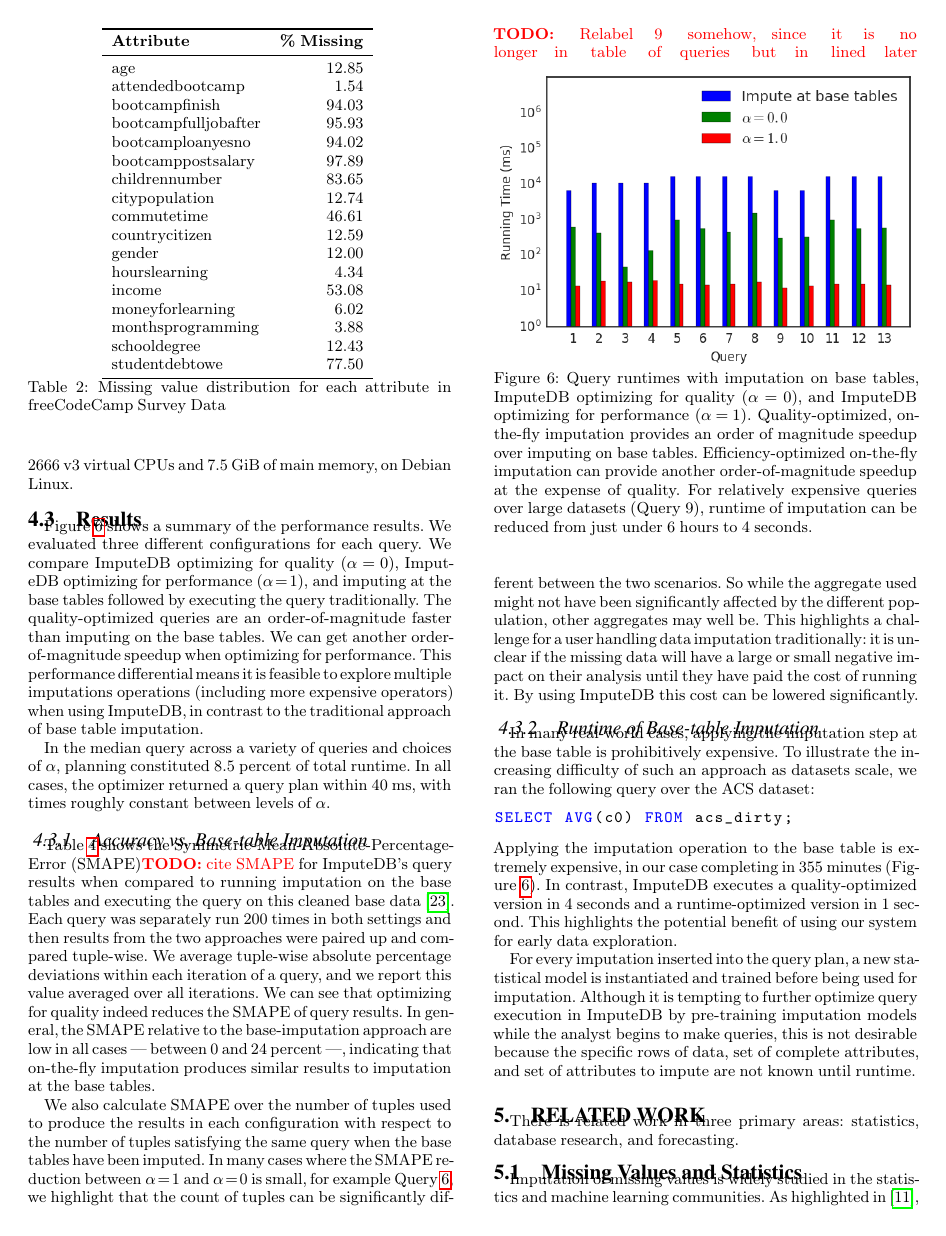
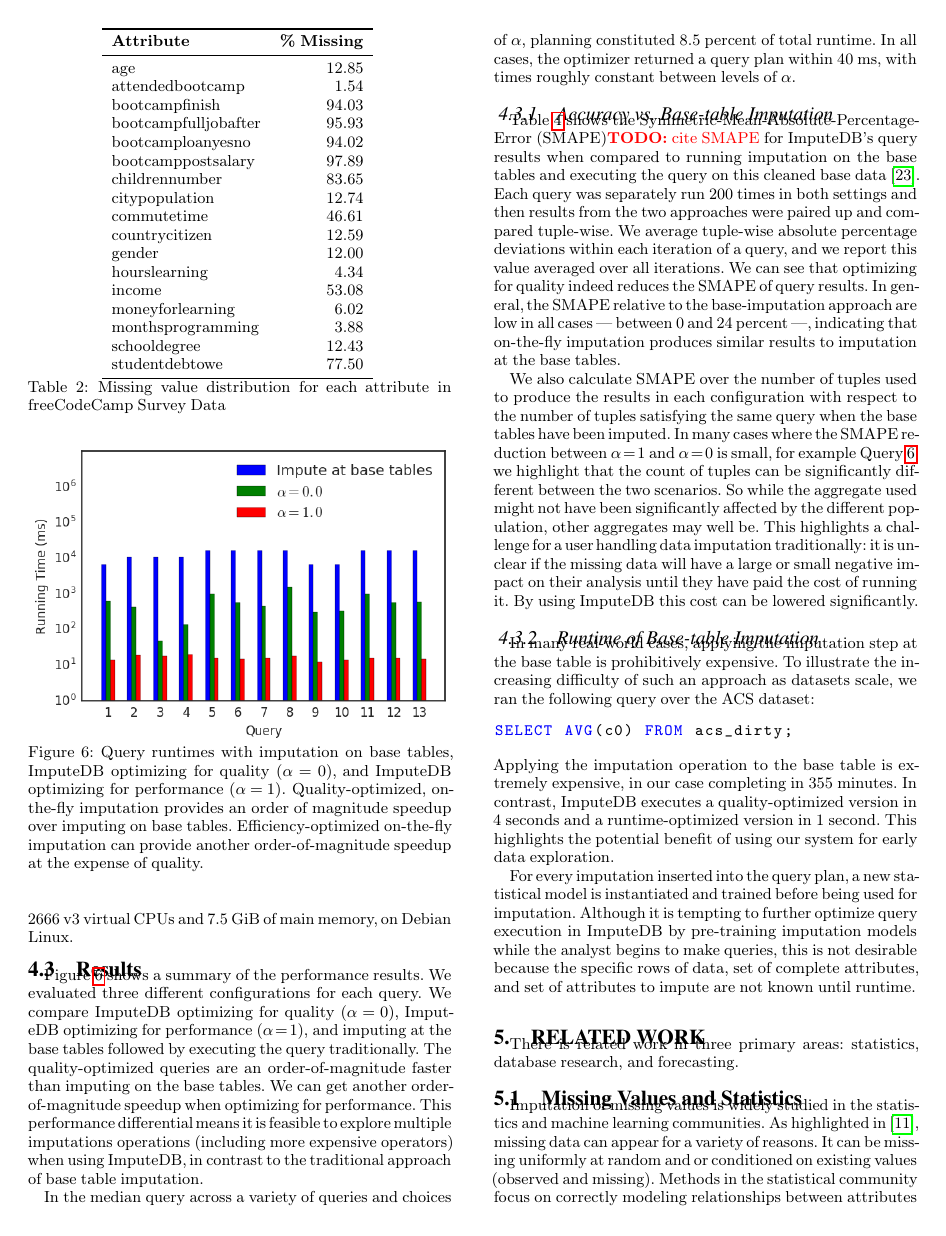
Before and after one commit to mitdbg/imputedb, a LaTeX document (paper/main.tex, which reads paper/experiments.tex): page 8 of 12. Compiled offline with pdfLaTeX.

Commit message:
paper: remove references to query 9

```diff
--- a/paper/experiments.tex
+++ b/paper/experiments.tex
@@ -147,15 +147,12 @@ to explore multiple imputations operations (including more expensive operators)
 \ProjectName{}, in contrast to the traditional approach of base table imputation.
 
 \begin{figure}
-\todo{Relabel 9 somehow, since it is no longer in table of queries but in lined later}
 \includegraphics[width=\columnwidth]{figures/running_times_combined_bar_13.png}
 \caption{Query runtimes with imputation on base tables, \ProjectName{}
     optimizing for quality ($\alpha=0$), and \ProjectName{} optimizing for
     performance ($\alpha=1$). Quality-optimized, on-the-fly imputation provides an order of
     magnitude speedup over imputing on base tables. Efficiency-optimized on-the-fly
-    imputation can provide another order-of-magnitude speedup at the expense of quality. For
-    relatively expensive queries over large datasets (Query 9), runtime of imputation can be reduced
-    from~\acsbaseresulthours~to~\acsimputedbzeroresult.}
+    imputation can provide another order-of-magnitude speedup at the expense of quality.}
 
 \label{fig:runtimes}
 \end{figure}
```
Also changed, not shown: paper/experiments.tex (2 more changed lines).
